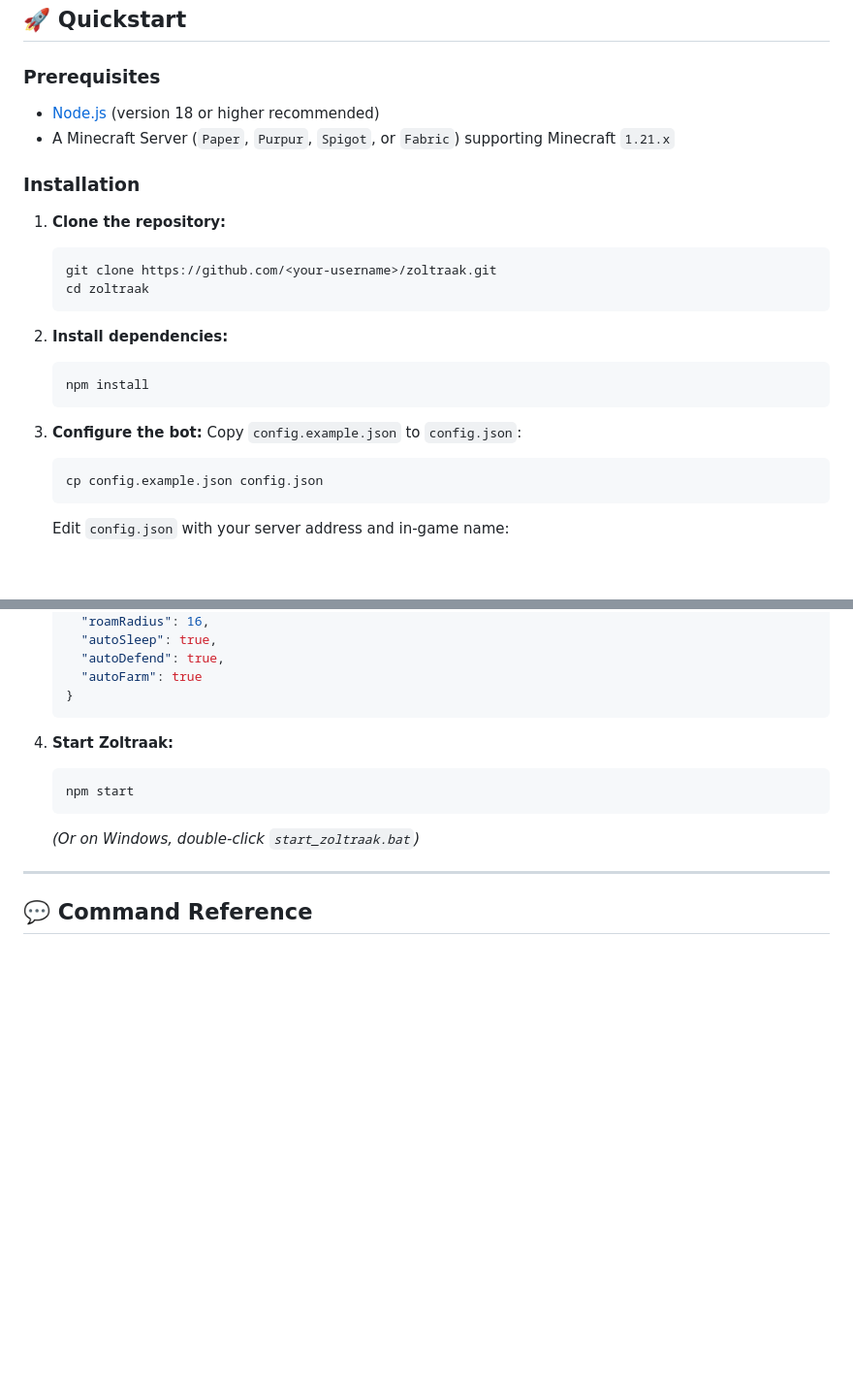
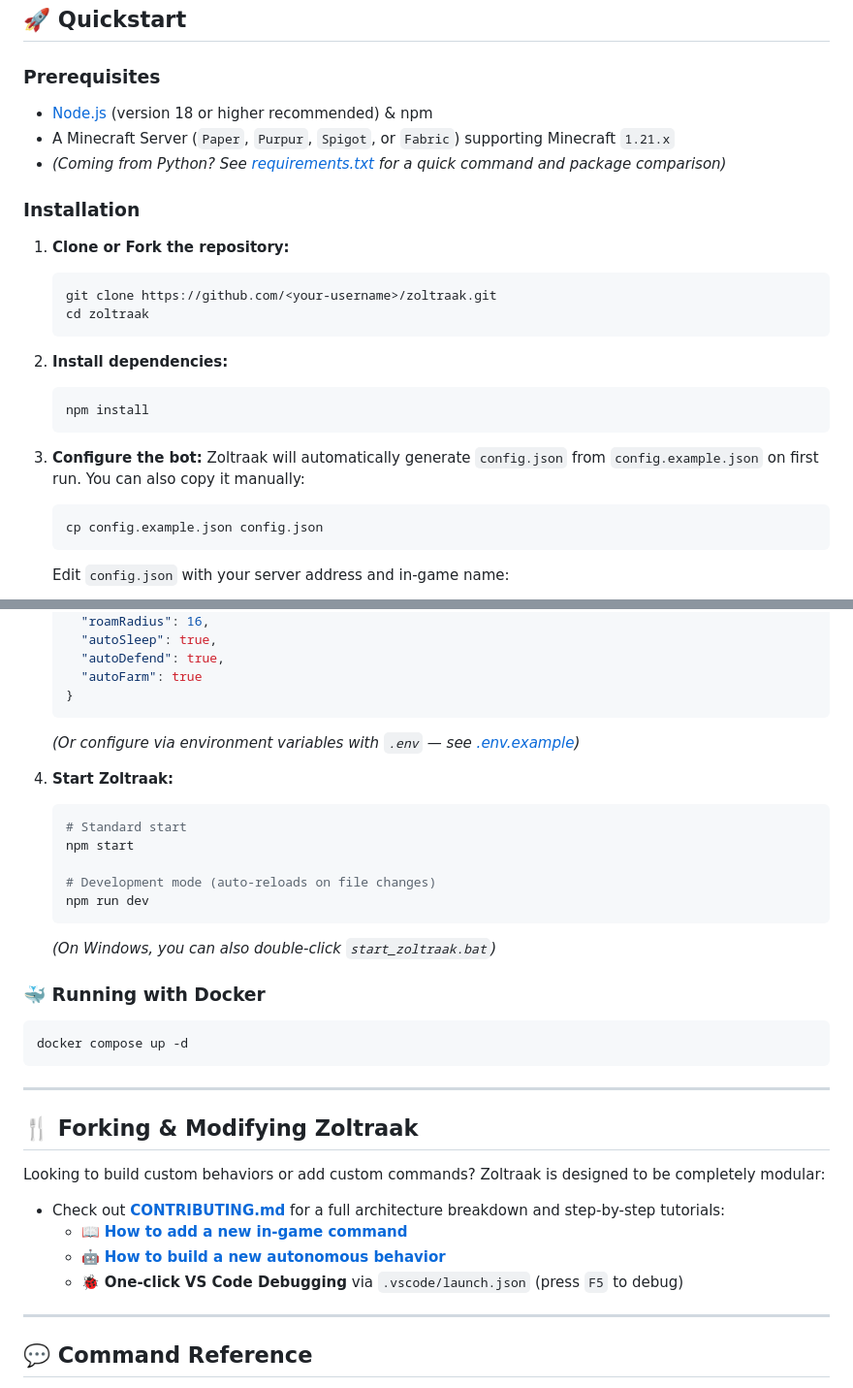
Before and after one commit to CyberSphinxxx/Zoltraak, a Markdown page: README.md, 2 parts joined by grey strips. Shown at 97% size. Drawn GitHub-style; blank space fills up the shorter version.

Commit message:
docs: update readme with modular architecture, features, and setup instructions

````diff
--- a/README.md
+++ b/README.md
@@ -30,12 +31,13 @@
 ## 🚀 Quickstart
 
 ### Prerequisites
-- [Node.js](https://nodejs.org/) (version 18 or higher recommended)
+- [Node.js](https://nodejs.org/) (version 18 or higher recommended) & npm
 - A Minecraft Server (`Paper`, `Purpur`, `Spigot`, or `Fabric`) supporting Minecraft `1.21.x`
+- *(Coming from Python? See [requirements.txt](requirements.txt) for a quick command and package comparison)*
 
 ### Installation
 
-1. **Clone the repository:**
+1. **Clone or Fork the repository:**
    ```bash
    git clone https://github.com/<your-username>/zoltraak.git
    cd zoltraak
@@ -47,7 +49,7 @@
    ```
 
 3. **Configure the bot:**
-   Copy `config.example.json` to `config.json`:
+   Zoltraak will automatically generate `config.json` from `config.example.json` on first run. You can also copy it manually:
    ```bash
    cp config.example.json config.json
    ```
@@ -65,12 +67,32 @@
      "autoFarm": true
    }
    ```
+   *(Or configure via environment variables with `.env` — see [.env.example](.env.example))*
 
 4. **Start Zoltraak:**
    ```bash
+   # Standard start
    npm start
+
+   # Development mode (auto-reloads on file changes)
+   npm run dev
    ```
-   *(Or on Windows, double-click `start_zoltraak.bat`)*
+   *(On Windows, you can also double-click `start_zoltraak.bat`)*
+
+### 🐳 Running with Docker
+```bash
+docker compose up -d
+```
+
+---
+
+## 🍴 Forking & Modifying Zoltraak
+
+Looking to build custom behaviors or add custom commands? Zoltraak is designed to be completely modular:
+- Check out **[CONTRIBUTING.md](CONTRIBUTING.md)** for a full architecture breakdown and step-by-step tutorials:
+  - 📖 **[How to add a new in-game command](CONTRIBUTING.md#tutorial-1-adding-a-new-in-game-command)**
+  - 🤖 **[How to build a new autonomous behavior](CONTRIBUTING.md#tutorial-2-creating-a-new-autonomous-behavior-module)**
+  - 🐞 **One-click VS Code Debugging** via `.vscode/launch.json` (press `F5` to debug)
 
 ---
 
````
Also changed, not shown: other parts of README.md (+1 -0 lines).
